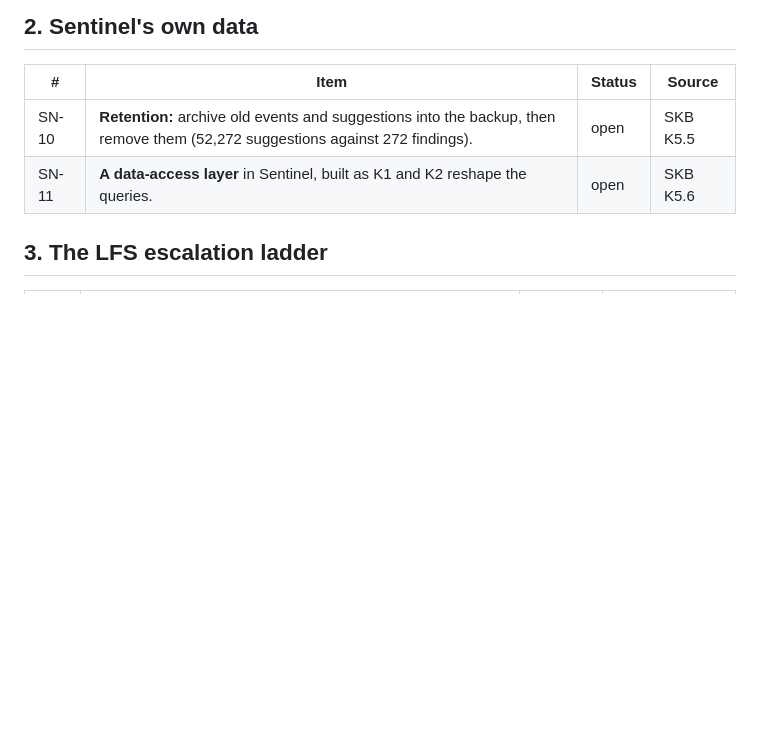
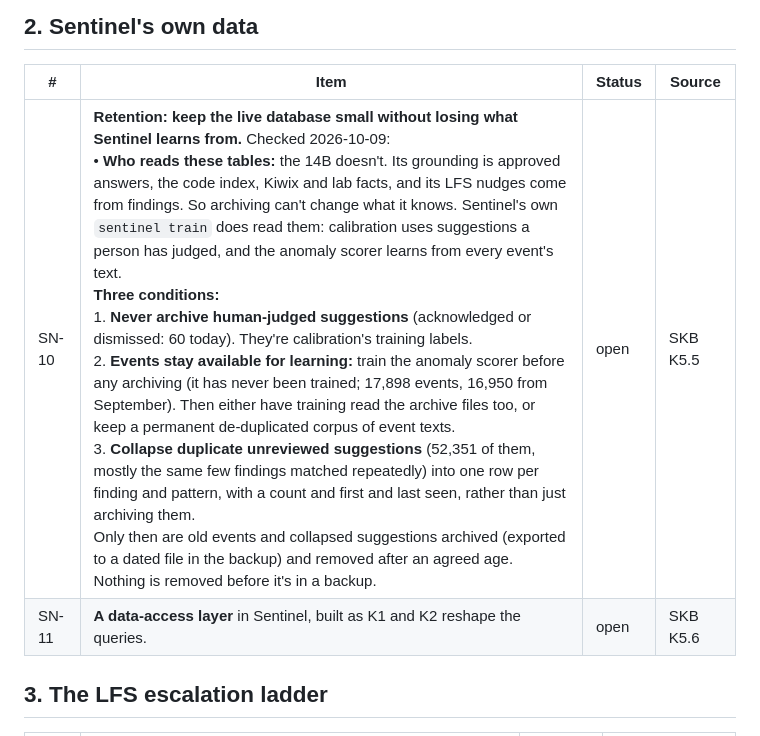
Before and after one commit to psc108/cloudcore, a Markdown page: sentinel-Roadmap.md, the part around the change. GitHub-like rendering; blank space fills up the shorter version.

Commit message:
docs: SN-10 retention keeps Sentinel's learning data (judged suggestions, events for training) and collapses duplicate suggestions
Co-Authored-By: Claude Opus 5.5 <noreply@anthropic.com>

```diff
--- a/sentinel-Roadmap.md
+++ b/sentinel-Roadmap.md
@@ -25,7 +25,7 @@ The detailed plan for the knowledge base work is `sentinel-kb-browsing-Phased-Im
 
 | # | Item | Status | Source |
 |---|---|---|---|
-| SN-10 | **Retention:** archive old events and suggestions into the backup, then remove them (52,272 suggestions against 272 findings). | open | SKB K5.5 |
+| SN-10 | **Retention: keep the live database small without losing what Sentinel learns from.** Checked 2026-10-09:<br>• **Who reads these tables:** the 14B doesn't. Its grounding is approved answers, the code index, Kiwix and lab facts, and its LFS nudges come from findings. So archiving can't change what it knows. Sentinel's own `sentinel train` does read them: calibration uses suggestions a person has judged, and the anomaly scorer learns from every event's text.<br>**Three conditions:**<br>1. **Never archive human-judged suggestions** (acknowledged or dismissed: 60 today). They're calibration's training labels.<br>2. **Events stay available for learning:** train the anomaly scorer before any archiving (it has never been trained; 17,898 events, 16,950 from September). Then either have training read the archive files too, or keep a permanent de-duplicated corpus of event texts.<br>3. **Collapse duplicate unreviewed suggestions** (52,351 of them, mostly the same few findings matched repeatedly) into one row per finding and pattern, with a count and first and last seen, rather than just archiving them.<br>Only then are old events and collapsed suggestions archived (exported to a dated file in the backup) and removed after an agreed age. Nothing is removed before it's in a backup. | open | SKB K5.5 |
 | SN-11 | **A data-access layer** in Sentinel, built as K1 and K2 reshape the queries. | open | SKB K5.6 |
 
 ## 3. The LFS escalation ladder
```
Also changed, not shown: sentinel-kb-browsing-Phased-Implementation.md (+1 -1 lines).
